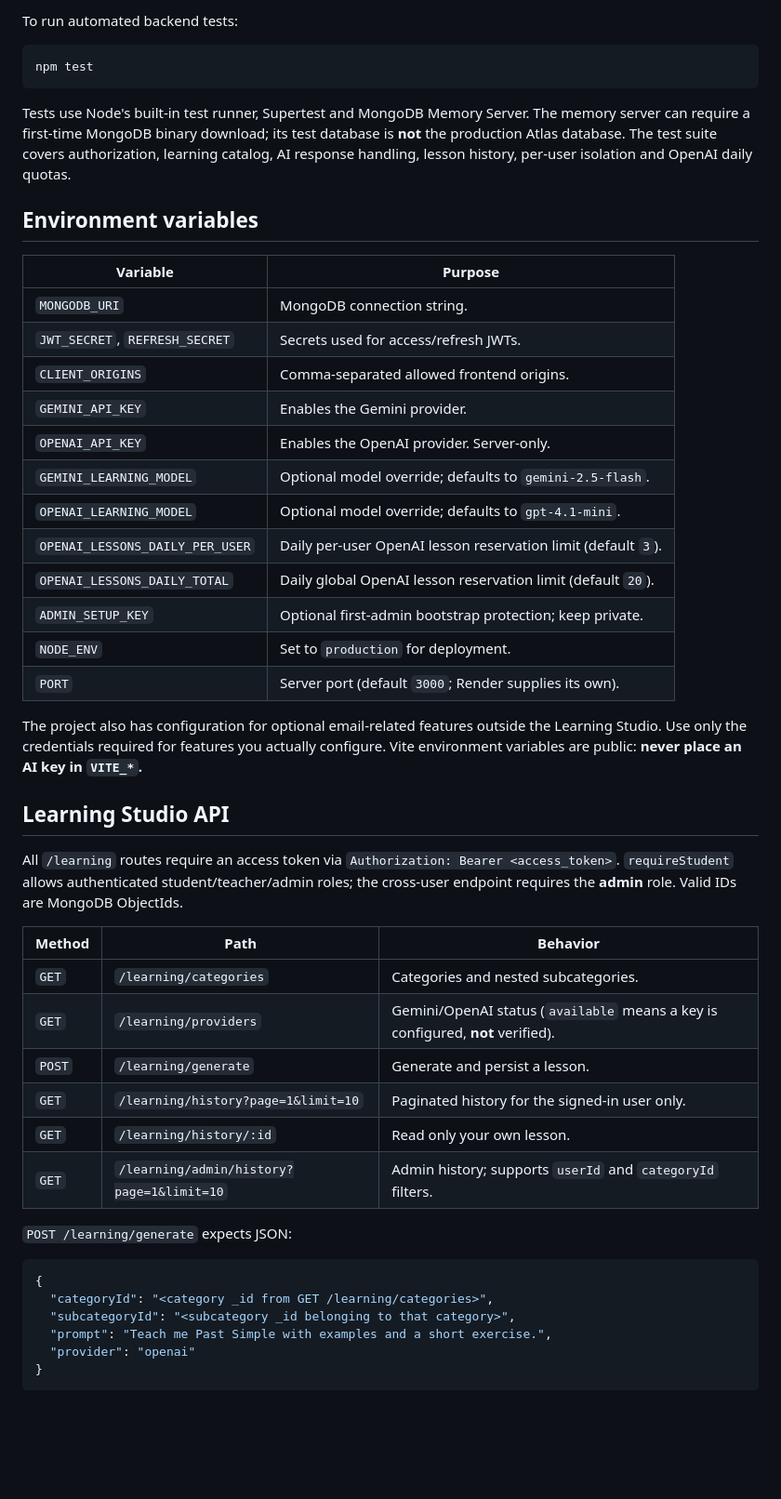
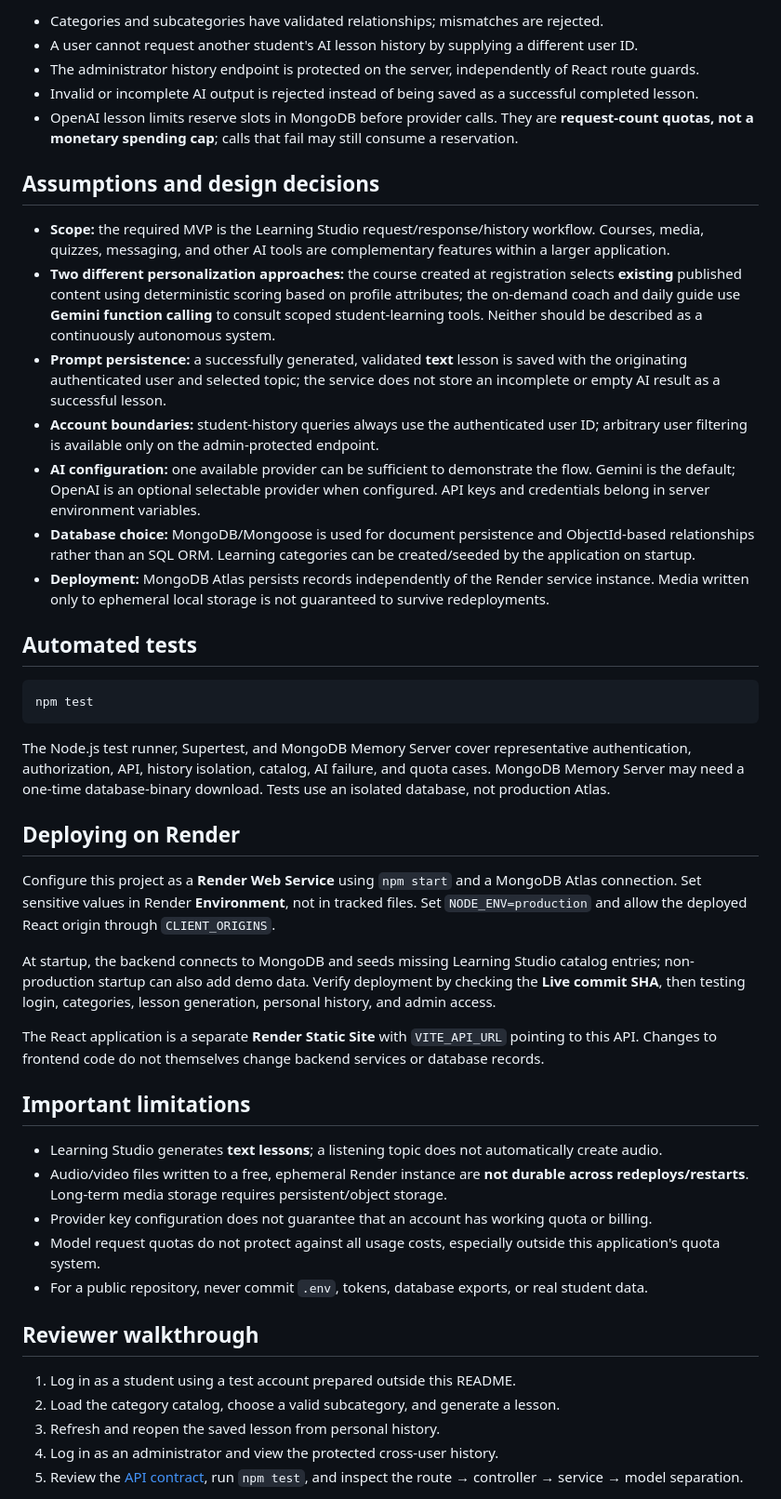
Before and after one commit to chani-ra/final-node-project-2026, a Markdown page: README.md, the part around one of its changes. Shown at 93% size. GitHub-like rendering; blank space fills up the shorter version.

Commit message:
Finalize backend practicum documentation

````diff
--- a/README.md
+++ b/README.md
@@ -48,52 +175,49 @@ API: `http://localhost:3000`. Health check: `GET /`.
 
-To run automated backend tests:
+- Categories and subcategories have validated relationships; mismatches are rejected.
+- A user cannot request another student's AI lesson history by supplying a different user ID.
+- The administrator history endpoint is protected on the server, independently of React route guards.
+- Invalid or incomplete AI output is rejected instead of being saved as a successful completed lesson.
+- OpenAI lesson limits reserve slots in MongoDB before provider calls. They are **request-count quotas, not a monetary spending cap**; calls that fail may still consume a reservation.
+
+## Assumptions and design decisions
+
+- **Scope:** the required MVP is the Learning Studio request/response/history workflow. Courses, media, quizzes, messaging, and other AI tools are complementary features within a larger application.
+- **Two different personalization approaches:** the course created at registration selects **existing** published content using deterministic scoring based on profile attributes; the on-demand coach and daily guide use **Gemini function calling** to consult scoped student-learning tools. Neither should be described as a continuously autonomous system.
+- **Prompt persistence:** a successfully generated, validated **text** lesson is saved with the originating authenticated user and selected topic; the service does not store an incomplete or empty AI result as a successful lesson.
+- **Account boundaries:** student-history queries always use the authenticated user ID; arbitrary user filtering is available only on the admin-protected endpoint.
+- **AI configuration:** one available provider can be sufficient to demonstrate the flow. Gemini is the default; OpenAI is an optional selectable provider when configured. API keys and credentials belong in server environment variables.
+- **Database choice:** MongoDB/Mongoose is used for document persistence and ObjectId-based relationships rather than an SQL ORM. Learning categories can be created/seeded by the application on startup.
+- **Deployment:** MongoDB Atlas persists records independently of the Render service instance. Media written only to ephemeral local storage is not guaranteed to survive redeployments.
+
+## Automated tests
 
 ```cmd
 npm test
 ```
 
-Tests use Node's built-in test runner, Supertest and MongoDB Memory Server. The memory server can require a first-time MongoDB binary download; its test database is **not** the production Atlas database. The test suite covers authorization, learning catalog, AI response handling, lesson history, per-user isolation and OpenAI daily quotas.
+The Node.js test runner, Supertest, and MongoDB Memory Server cover representative authentication, authorization, API, history isolation, catalog, AI failure, and quota cases. MongoDB Memory Server may need a one-time database-binary download. Tests use an isolated database, not production Atlas.
 
-## Environment variables
+## Deploying on Render
 
-| Variable | Purpose |
-| --- | --- |
-| `MONGODB_URI` | MongoDB connection string. |
-| `JWT_SECRET`, `REFRESH_SECRET` | Secrets used for access/refresh JWTs. |
-| `CLIENT_ORIGINS` | Comma-separated allowed frontend origins. |
-| `GEMINI_API_KEY` | Enables the Gemini provider. |
-| `OPENAI_API_KEY` | Enables the OpenAI provider. Server-only. |
-| `GEMINI_LEARNING_MODEL` | Optional model override; defaults to `gemini-2.5-flash`. |
-| `OPENAI_LEARNING_MODEL` | Optional model override; defaults to `gpt-4.1-mini`. |
-| `OPENAI_LESSONS_DAILY_PER_USER` | Daily per-user OpenAI lesson reservation limit (default `3`). |
-| `OPENAI_LESSONS_DAILY_TOTAL` | Daily global OpenAI lesson reservation limit (default `20`). |
-| `ADMIN_SETUP_KEY` | Optional first-admin bootstrap protection; keep private. |
-| `NODE_ENV` | Set to `production` for deployment. |
-| `PORT` | Server port (default `3000`; Render supplies its own). |
+Configure this project as a **Render Web Service** using `npm start` and a MongoDB Atlas connection. Set sensitive values in Render **Environment**, not in tracked files. Set `NODE_ENV=production` and allow the deployed React origin through `CLIENT_ORIGINS`.
 
-The project also has configuration for optional email-related features outside the Learning Studio. Use only the credentials required for features you actually configure. Vite environment variables are public: **never place an AI key in `VITE_*`.**
+At startup, the backend connects to MongoDB and seeds missing Learning Studio catalog entries; non-production startup can also add demo data. Verify deployment by checking the **Live commit SHA**, then testing login, categories, lesson generation, personal history, and admin access.
 
-## Learning Studio API
+The React application is a separate **Render Static Site** with `VITE_API_URL` pointing to this API. Changes to frontend code do not themselves change backend services or database records.
 
-All `/learning` routes require an access token via `Authorization: Bearer <access_token>`. `requireStudent` allows authenticated student/teacher/admin roles; the cross-user endpoint requires the **admin** role. Valid IDs are MongoDB ObjectIds.
+## Important limitations
 
-| Method | Path | Behavior |
-| --- | --- | --- |
-| `GET` | `/learning/categories` | Categories and nested subcategories. |
-| `GET` | `/learning/providers` | Gemini/OpenAI status (`available` means a key is configured, **not** verified). |
-| `POST` | `/learning/generate` | Generate and persist a lesson. |
-| `GET` | `/learning/history?page=1&limit=10` | Paginated history for the signed-in user only. |
-| `GET` | `/learning/history/:id` | Read only your own lesson. |
-| `GET` | `/learning/admin/history?page=1&limit=10` | Admin history; supports `userId` and `categoryId` filters. |
+- Learning Studio generates **text lessons**; a listening topic does not automatically create audio.
+- Audio/video files written to a free, ephemeral Render instance are **not durable across redeploys/restarts**. Long-term media storage requires persistent/object storage.
+- Provider key configuration does not guarantee that an account has working quota or billing.
+- Model request quotas do not protect against all usage costs, especially outside this application's quota system.
+- For a public repository, never commit `.env`, tokens, database exports, or real student data.
 
-`POST /learning/generate` expects JSON:
+## Reviewer walkthrough
 
-```json
-{
-  "categoryId": "<category _id from GET /learning/categories>",
-  "subcategoryId": "<subcategory _id belonging to that category>",
-  "prompt": "Teach me Past Simple with examples and a short exercise.",
-  "provider": "openai"
-}
-```
+1. Log in as a student using a test account prepared outside this README.
+2. Load the category catalog, choose a valid subcategory, and generate a lesson.
+3. Refresh and reopen the saved lesson from personal history.
+4. Log in as an administrator and view the protected cross-user history.
+5. Review the [API contract](docs/openapi.yaml), run `npm test`, and inspect the route → controller → service → model separation.
 
````
Also changed, not shown: other parts of README.md (+158 -64 lines).
